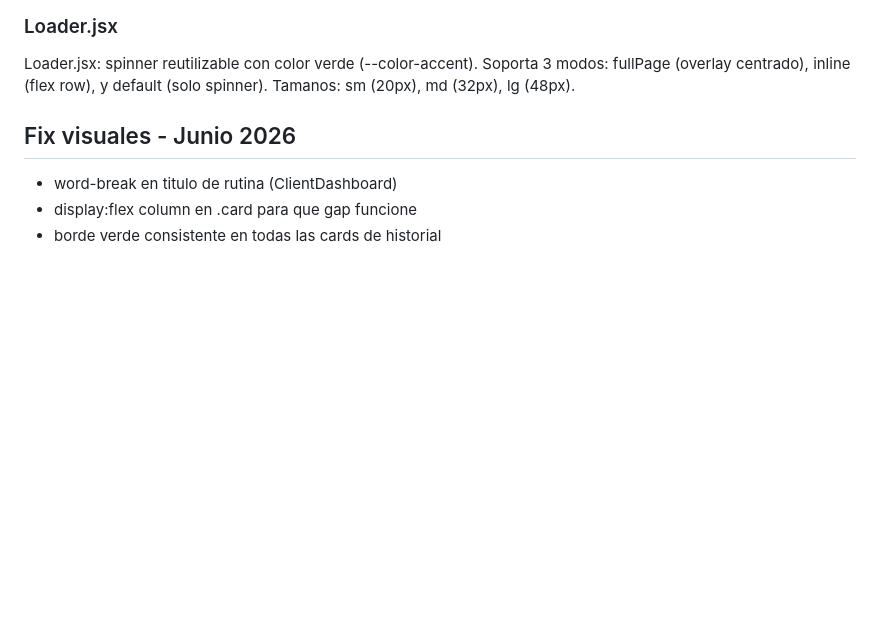
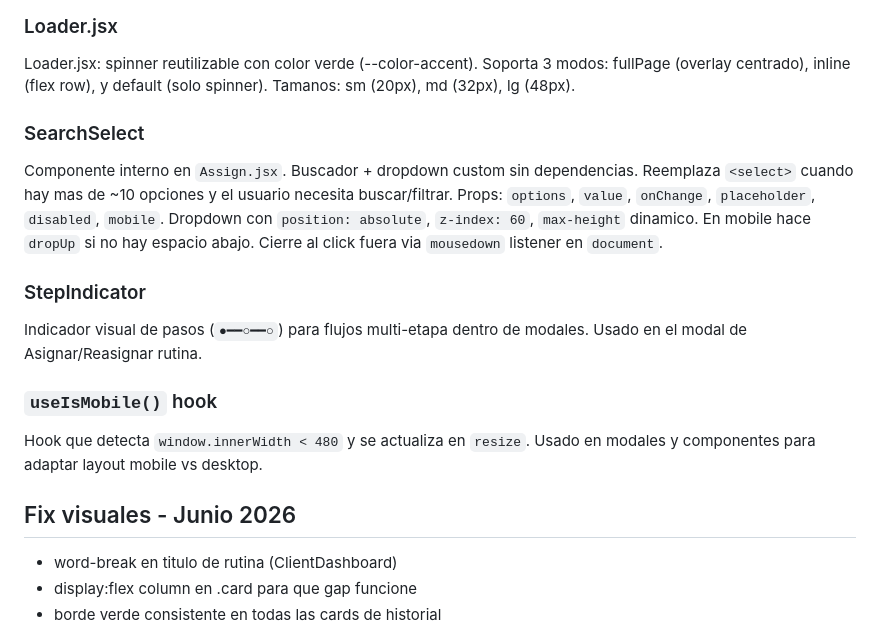
Before and after one commit to LeoSaracco/av, a Markdown page: docs/frontend.md, the part around the change. GitHub-like rendering; blank space fills up the shorter version.

Commit message:
docs: SearchSelect, Modal Steps y useIsMobile en components.md y frontend.md

```diff
--- a/docs/frontend.md
+++ b/docs/frontend.md
@@ -43,6 +43,25 @@ pages/components -> context -> apiClient -> backend
 ### Loader.jsx
 
 Loader.jsx: spinner reutilizable con color verde (--color-accent). Soporta 3 modos: fullPage (overlay centrado), inline (flex row), y default (solo spinner). Tamanos: sm (20px), md (32px), lg (48px).
+
+### SearchSelect
+
+Componente interno en `Assign.jsx`. Buscador + dropdown custom sin dependencias.
+Reemplaza `<select>` cuando hay mas de ~10 opciones y el usuario necesita
+buscar/filtrar. Props: `options`, `value`, `onChange`, `placeholder`, `disabled`,
+`mobile`. Dropdown con `position: absolute`, `z-index: 60`, `max-height` dinamico.
+En mobile hace `dropUp` si no hay espacio abajo. Cierre al click fuera via
+`mousedown` listener en `document`.
+
+### StepIndicator
+
+Indicador visual de pasos (`●━━○━━○`) para flujos multi-etapa dentro de modales.
+Usado en el modal de Asignar/Reasignar rutina.
+
+### `useIsMobile()` hook
+
+Hook que detecta `window.innerWidth < 480` y se actualiza en `resize`.
+Usado en modales y componentes para adaptar layout mobile vs desktop.
 
 ## Fix visuales - Junio 2026
 
```
Also changed, not shown: docs/components.md (+145 -0 lines).
